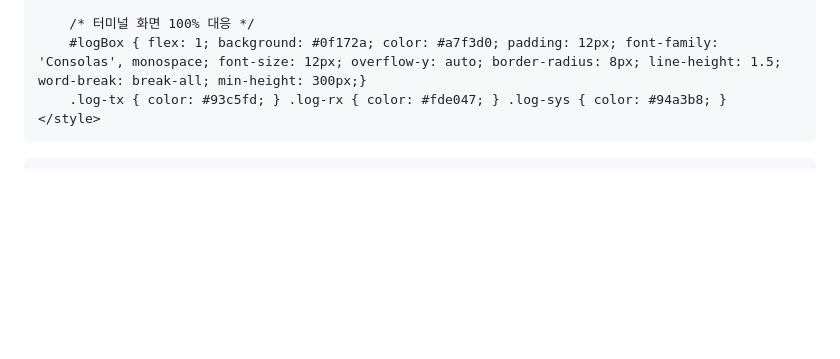
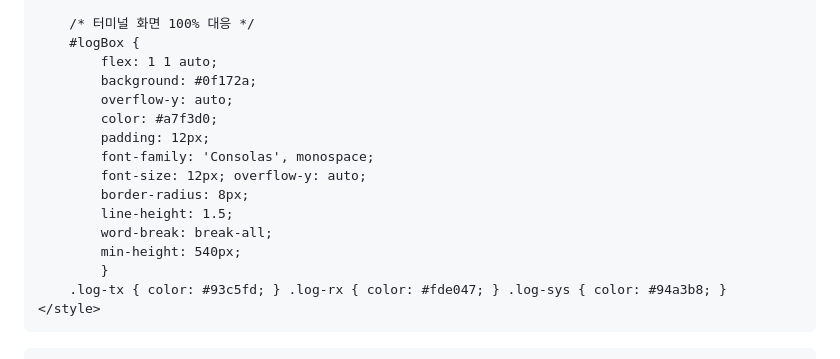
Before and after one commit to LumenShurima/TestSettingPage.github.io, a Markdown page: README.md, the part around one of its changes. GitHub-like rendering; blank space fills up the shorter version.

Commit message:
Refactor logBox styles in README.md
Updated the styling of the logBox element for better layout and increased minimum height.

```diff
--- a/README.md
+++ b/README.md
@@ -146,7 +146,19 @@
         .switch-input:checked ~ .switch-thumb { transform: translateX(20px); }
 
         /* 터미널 화면 100% 대응 */
-        #logBox { flex: 1; background: #0f172a; color: #a7f3d0; padding: 12px; font-family: 'Consolas', monospace; font-size: 12px; overflow-y: auto; border-radius: 8px; line-height: 1.5; word-break: break-all; min-height: 300px;}
+        #logBox {
+            flex: 1 1 auto;
+            background: #0f172a;
+            overflow-y: auto;
+            color: #a7f3d0;
+            padding: 12px;
+            font-family: 'Consolas', monospace;
+            font-size: 12px; overflow-y: auto;
+            border-radius: 8px;
+            line-height: 1.5;
+            word-break: break-all;
+            min-height: 540px;
+            }
         .log-tx { color: #93c5fd; } .log-rx { color: #fde047; } .log-sys { color: #94a3b8; }
     </style>
 </head>
```
Also changed, not shown: other parts of README.md (+1 -0 lines).
